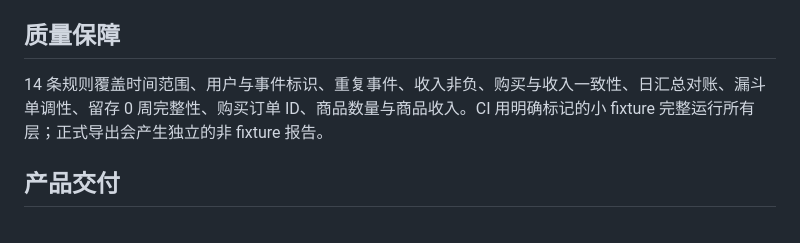
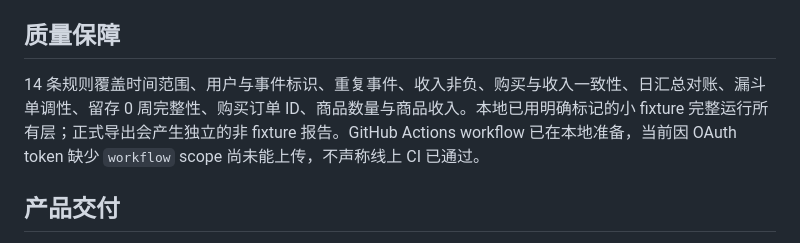
Before and after one commit to 1565819443a-cmyk/ga4-ecommerce-data-platform, a Markdown page: README.md, the part around the change. Drawn GitHub-style.

Commit message:
docs: state CI authorization status accurately

```diff
--- a/README.md
+++ b/README.md
@@ -41,7 +41,7 @@ BigQuery 提取 SQL 使用相关子查询解析 `event_params`，单独 `UNNEST(
 
 ## 质量保障
 
-14 条规则覆盖时间范围、用户与事件标识、重复事件、收入非负、购买与收入一致性、日汇总对账、漏斗单调性、留存 0 周完整性、购买订单 ID、商品数量与商品收入。CI 用明确标记的小 fixture 完整运行所有层；正式导出会产生独立的非 fixture 报告。
+14 条规则覆盖时间范围、用户与事件标识、重复事件、收入非负、购买与收入一致性、日汇总对账、漏斗单调性、留存 0 周完整性、购买订单 ID、商品数量与商品收入。本地已用明确标记的小 fixture 完整运行所有层；正式导出会产生独立的非 fixture 报告。GitHub Actions workflow 已在本地准备，当前因 OAuth token 缺少 `workflow` scope 尚未能上传，不声称线上 CI 已通过。
 
 ## 产品交付
 
```
